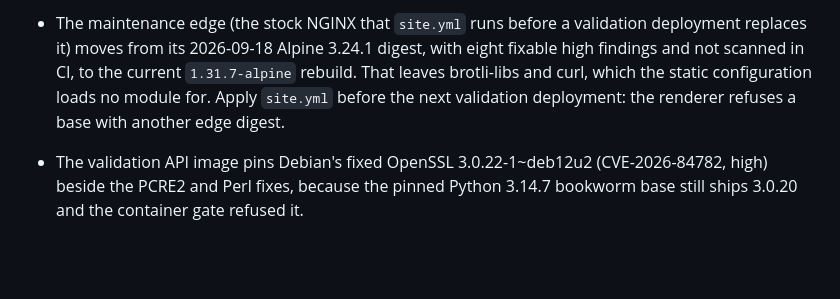
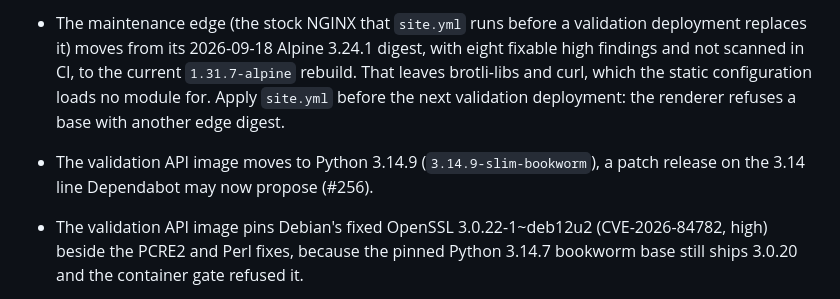
Before and after one commit to krzysztofbury/minos-health, a Markdown page: CHANGELOG.md, the part around the change. Rendered like a GitHub page; blank space fills up the shorter version.

Commit message:
Record the Python 3.14.9 API image in the changelog

```diff
--- a/CHANGELOG.md
+++ b/CHANGELOG.md
@@ -261,6 +261,8 @@ signed-release and deployment-acceptance gates remain #41/#27.
   current `1.31.7-alpine` rebuild. That leaves brotli-libs and curl, which the
   static configuration loads no module for. Apply `site.yml` before the next
   validation deployment: the renderer refuses a base with another edge digest.
+- The validation API image moves to Python 3.14.9 (`3.14.9-slim-bookworm`), a
+  patch release on the 3.14 line Dependabot may now propose (#256).
 - The validation API image pins Debian's fixed OpenSSL 3.0.22-1~deb12u2
   (CVE-2026-84782, high) beside the PCRE2 and Perl fixes, because the pinned
   Python 3.14.7 bookworm base still ships 3.0.20 and the container gate refused
```
